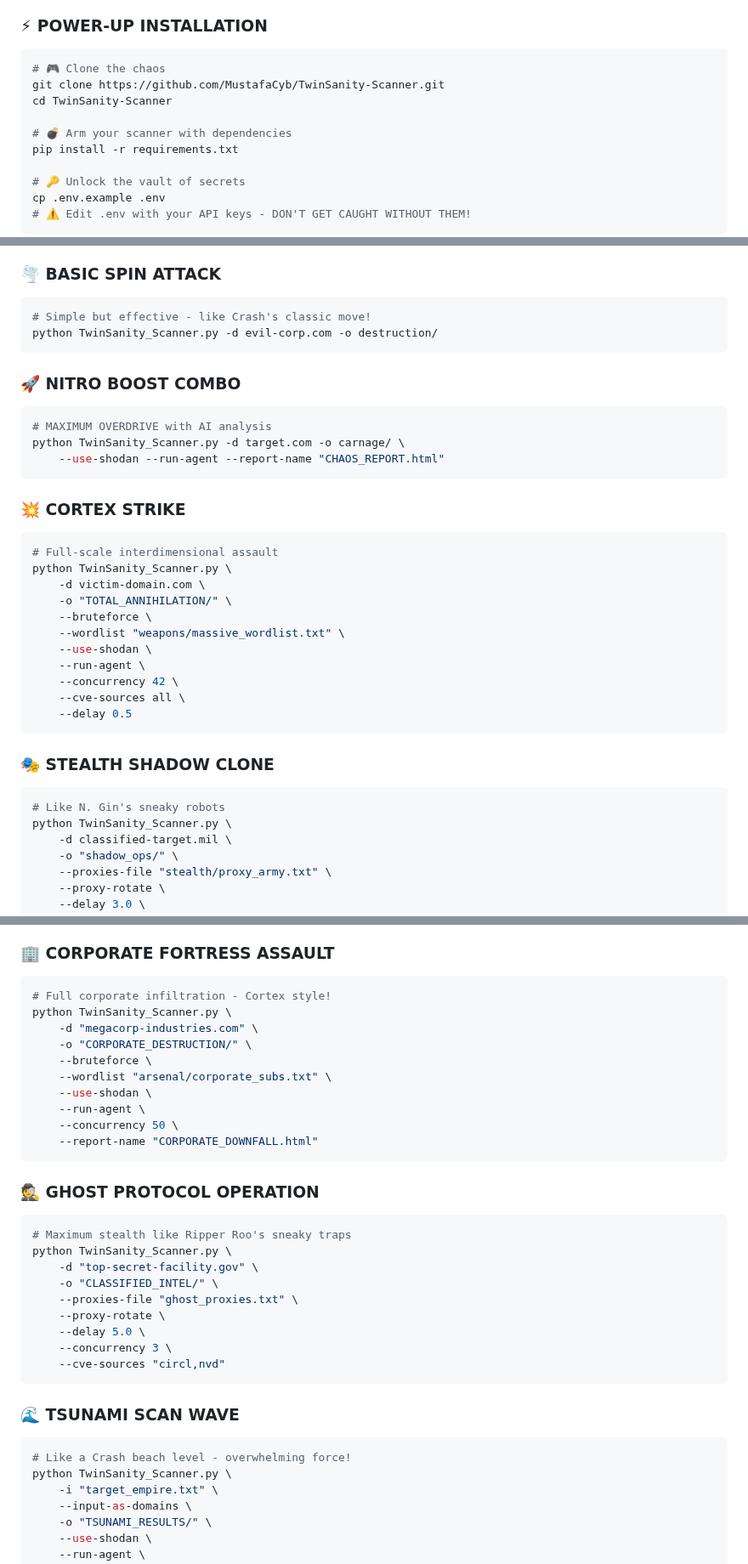
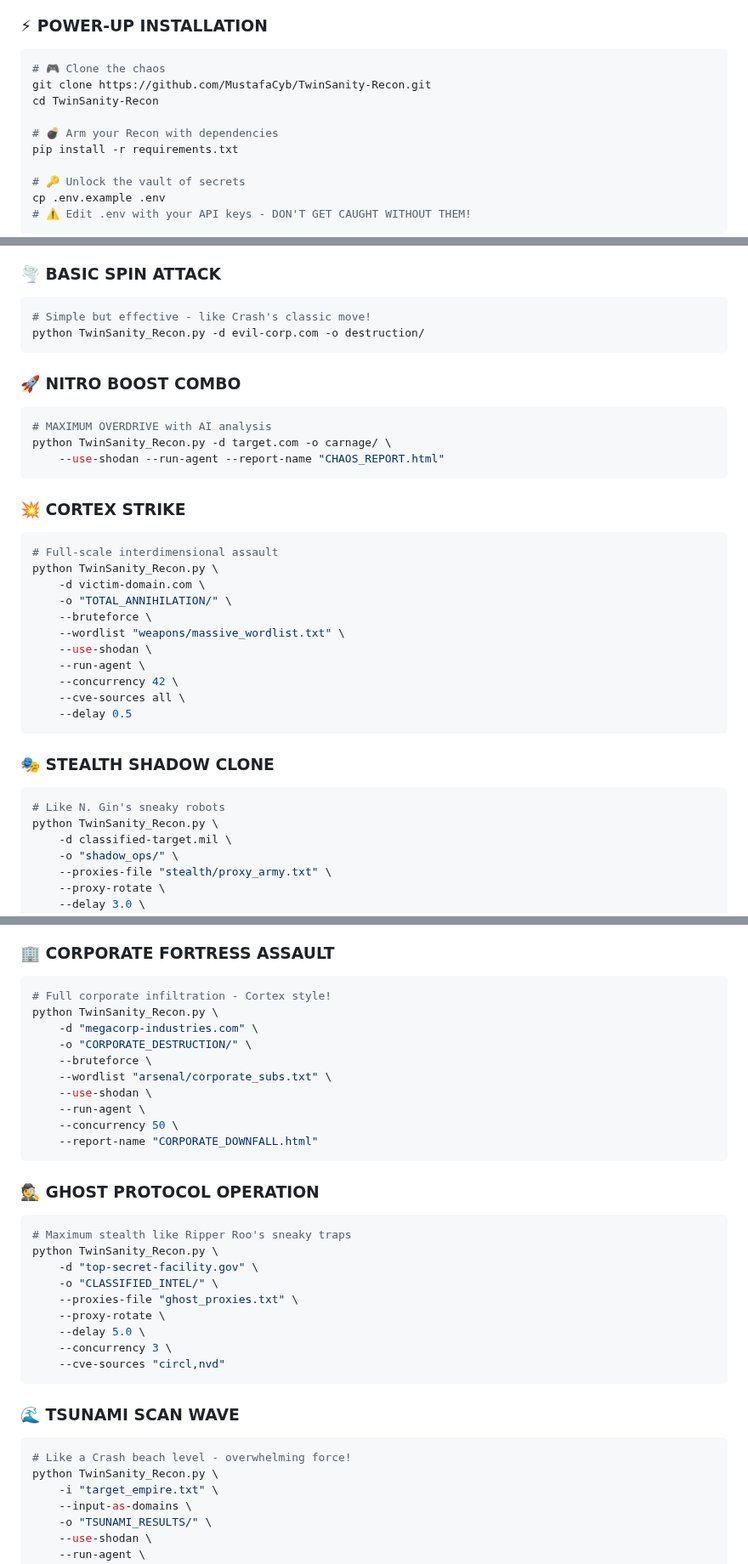
Before and after one commit to MustafaCyb/TwinSanity-Recon, a Markdown page: README.md, 3 parts joined by grey strips. Shown at 85% size. GitHub-like rendering.

````diff
--- a/README.md
+++ b/README.md
@@ -34,10 +34,10 @@ Born from the interdimensional madness of Crash TwinSanity, this scanner doesn't
 ### ⚡ **POWER-UP INSTALLATION**
 ```bash
 # 🎮 Clone the chaos
-git clone https://github.com/MustafaCyb/TwinSanity-Scanner.git
-cd TwinSanity-Scanner
+git clone https://github.com/MustafaCyb/TwinSanity-Recon.git
+cd TwinSanity-Recon
 
-# 💣 Arm your scanner with dependencies
+# 💣 Arm your Recon with dependencies
 pip install -r requirements.txt
 
 # 🔑 Unlock the vault of secrets
@@ -89,20 +89,20 @@ OLLAMA_API_KEY=your_ollama_warp_key
 ### 🌪️ **BASIC SPIN ATTACK**
 ```bash
 # Simple but effective - like Crash's classic move!
-python TwinSanity_Scanner.py -d evil-corp.com -o destruction/
+python TwinSanity_Recon.py -d evil-corp.com -o destruction/
 ```
 
 ### 🚀 **NITRO BOOST COMBO**
 ```bash
 # MAXIMUM OVERDRIVE with AI analysis
-python TwinSanity_Scanner.py -d target.com -o carnage/ \
+python TwinSanity_Recon.py -d target.com -o carnage/ \
     --use-shodan --run-agent --report-name "CHAOS_REPORT.html"
 ```
 
 ### 💥 **CORTEX STRIKE**
 ```bash
 # Full-scale interdimensional assault
-python TwinSanity_Scanner.py \
+python TwinSanity_Recon.py \
     -d victim-domain.com \
     -o "TOTAL_ANNIHILATION/" \
     --bruteforce \
@@ -117,7 +117,7 @@ python TwinSanity_Scanner.py \
 ### 🎭 **STEALTH SHADOW CLONE**
 ```bash
 # Like N. Gin's sneaky robots
-python TwinSanity_Scanner.py \
+python TwinSanity_Recon.py \
     -d classified-target.mil \
     -o "shadow_ops/" \
     --proxies-file "stealth/proxy_army.txt" \
@@ -237,7 +237,7 @@ python agent.py \
 ### 🏢 **CORPORATE FORTRESS ASSAULT**
 ```bash
 # Full corporate infiltration - Cortex style!
-python TwinSanity_Scanner.py \
+python TwinSanity_Recon.py \
     -d "megacorp-industries.com" \
     -o "CORPORATE_DESTRUCTION/" \
     --bruteforce \
@@ -251,7 +251,7 @@ python TwinSanity_Scanner.py \
 ### 🕵️ **GHOST PROTOCOL OPERATION**
 ```bash
 # Maximum stealth like Ripper Roo's sneaky traps
-python TwinSanity_Scanner.py \
+python TwinSanity_Recon.py \
     -d "top-secret-facility.gov" \
     -o "CLASSIFIED_INTEL/" \
     --proxies-file "ghost_proxies.txt" \
@@ -264,7 +264,7 @@ python TwinSanity_Scanner.py \
 ### 🌊 **TSUNAMI SCAN WAVE**
 ```bash
 # Like a Crash beach level - overwhelming force!
-python TwinSanity_Scanner.py \
+python TwinSanity_Recon.py \
     -i "target_empire.txt" \
     --input-as-domains \
     -o "TSUNAMI_RESULTS/" \
````
Also changed, not shown: other parts of README.md (+4 -4 lines).
